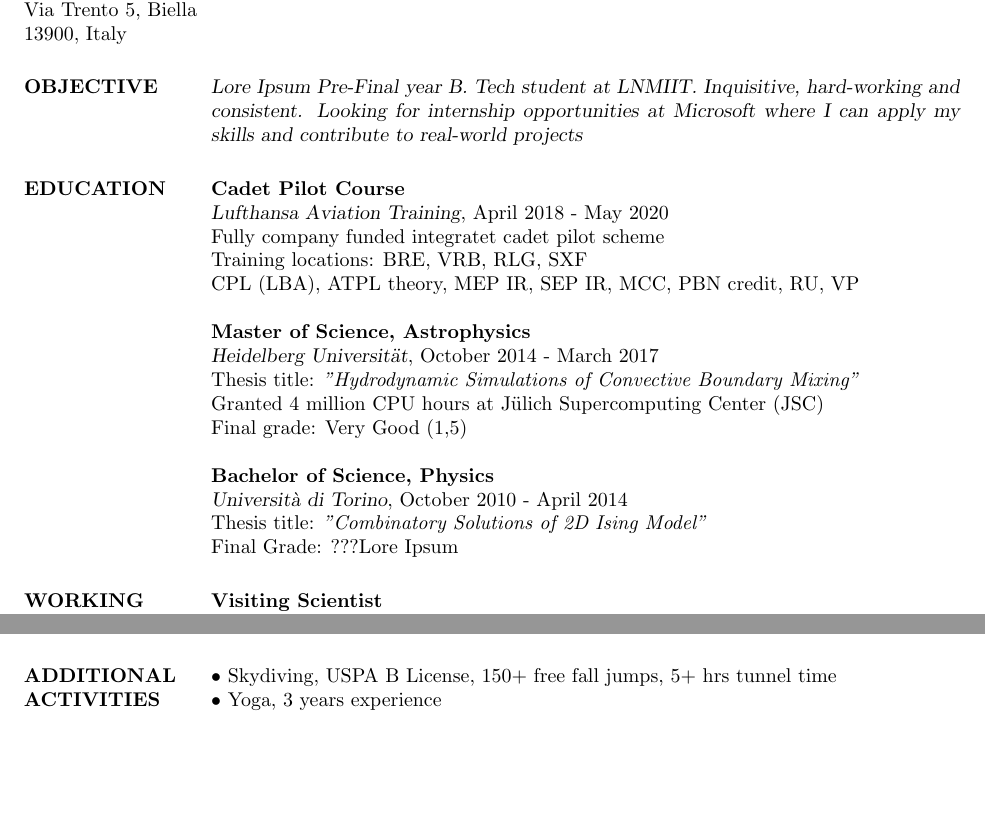
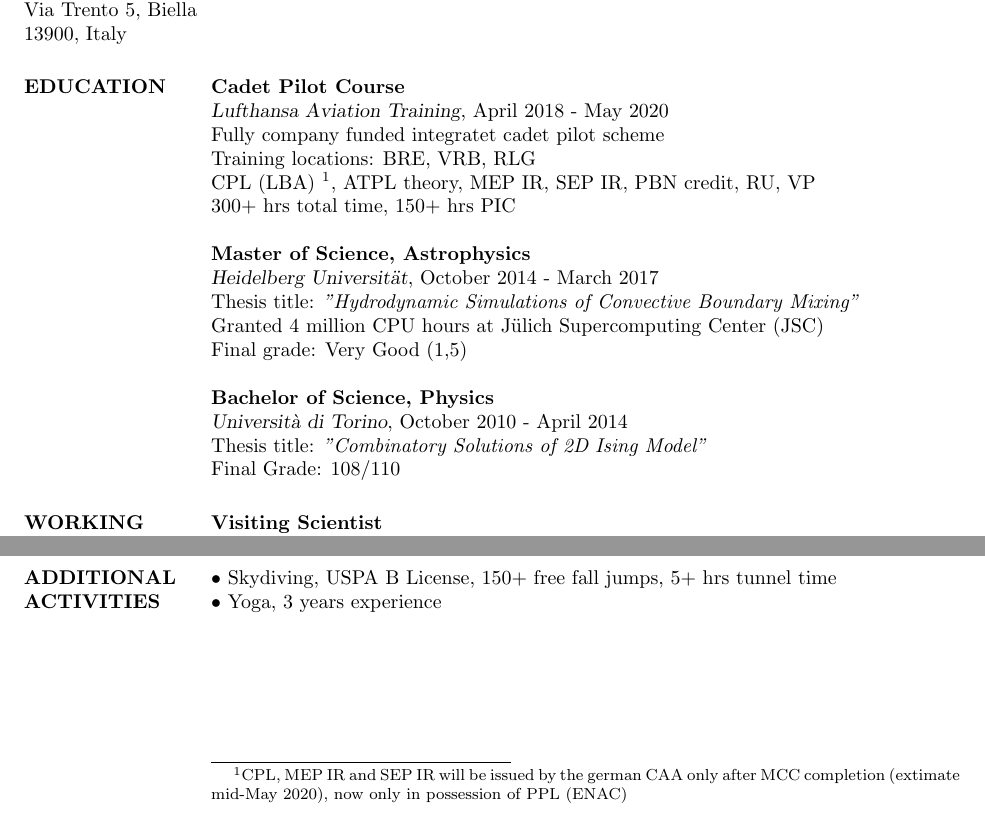
Before and after one commit to albertobottopoala/resume, a LaTeX CV (resume.tex): two parts of the page, joined at a grey line, cut so that both start at the same text, the shorter picture padded with empty space. Compiled offline with pdfLaTeX.

Commit message:
fix impiego

```diff
--- a/resume.tex
+++ b/resume.tex
@@ -84,16 +84,17 @@
 %-------------------------------------------------------------------------------
 %	EDUCATION SECTION
 %-------------------------------------------------------------------------------
-\section{OBJECTIVE}
-{\sl Lore Ipsum Pre-Final year B. Tech student at LNMIIT. Inquisitive, hard-working and consistent. Looking for internship opportunities at Microsoft where I can apply my skills and contribute to real-world projects }
+%\section{OBJECTIVE}
+%{\sl Lore Ipsum Pre-Final year B. Tech student at LNMIIT. Inquisitive, hard-working and consistent. Looking for internship opportunities at Microsoft where I can apply my skills and contribute to real-world projects }
 
 \section{EDUCATION}
 
 \textbf{Cadet Pilot Course}\\
 {\sl Lufthansa Aviation Training}, April 2018 - May 2020\\
 Fully company funded integratet cadet pilot scheme\\
-Training locations: BRE, VRB, RLG, SXF\\
-CPL (LBA), ATPL theory, MEP IR, SEP IR, MCC, PBN credit, RU, VP
+Training locations: BRE, VRB, RLG\\
+CPL (LBA) \footnote[1]{CPL, MEP IR and SEP IR will be issued by the german CAA only after MCC completion (extimate mid-May 2020), now only in possession of PPL (ENAC)}, ATPL theory, MEP IR, SEP IR, PBN credit, RU, VP\\
+300+ hrs total time, 150+ hrs PIC
 
 \textbf{Master of Science, Astrophysics}\\
 {\sl Heidelberg Universität}, October 2014 - March 2017\\
@@ -104,7 +105,7 @@ Granted 4 million CPU hours at Jülich Supercomputing Center (JSC)\\
 \textbf{Bachelor of Science, Physics} \\
 {\sl Università di Torino}, October 2010 - April 2014\\
 Thesis title: \textit{"Combinatory Solutions of 2D Ising Model"}\\
-\hfill Final Grade: ???Lore Ipsum
+\hfill Final Grade: 108/110
 
 %-------------------------------------------------------------------------------
 %	WORKING SECTION
```
